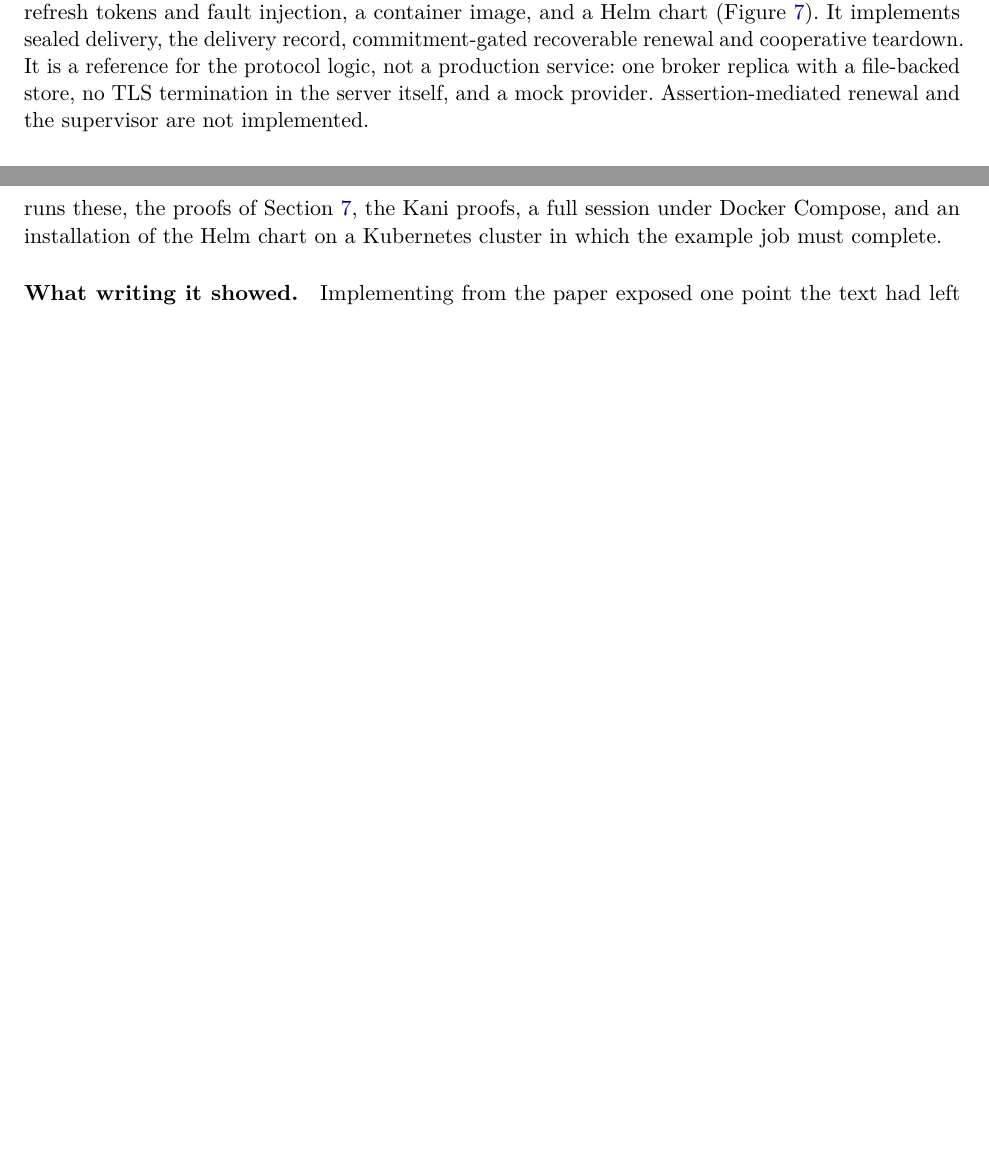
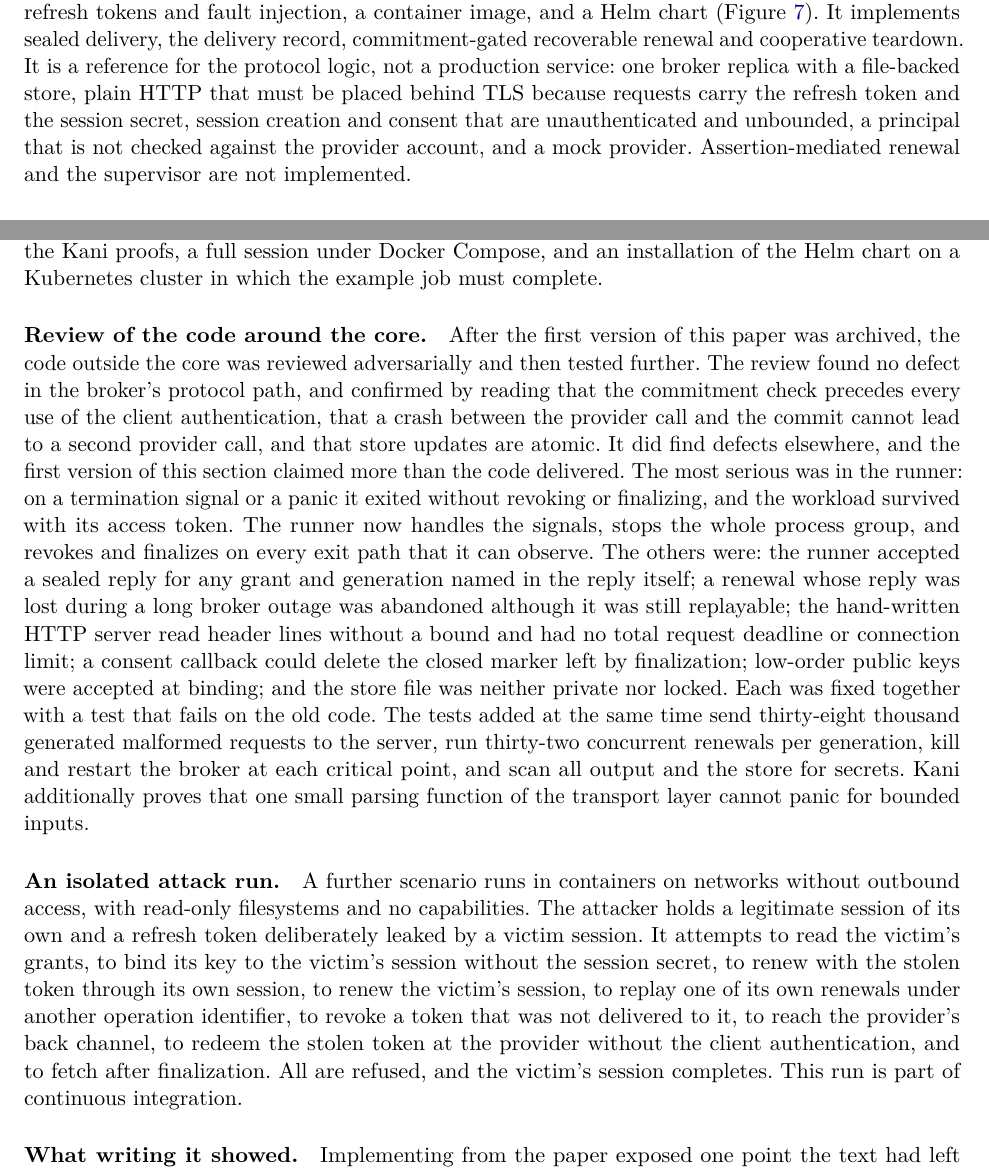
Before and after one commit to Algiras/scout-proofs, a LaTeX paper (paper/scout.tex): two parts of pages 15 and 16 of 22, joined at a grey line, cut so that both start at the same text, the shorter picture padded with empty space. Compiled offline with pdfLaTeX.

Commit message:
Paper version 2: review and hardening of the reference implementation
Co-Authored-By: Claude Fable 5.2 <noreply@anthropic.com>

```diff
--- a/paper/scout.tex
+++ b/paper/scout.tex
@@ -17,8 +17,8 @@
 
 \title{SCOUT: Split-Custody, Session-Bound Credential Renewal\\
 for Human-Authorized AI Agents}
-\author{Algimantas Krasauskas\thanks{This paper and the accompanying proofs and models are licensed under Creative Commons Attribution 4.0 International (CC BY 4.0), \url{https://creativecommons.org/licenses/by/4.0/}. They may be used, shared and adapted for any purpose, provided this paper is cited.}}
-\date{November 2026}
+\author{Algimantas Krasauskas\thanks{This paper, the proofs and the diagrams are licensed under Creative Commons Attribution 4.0 International (CC BY 4.0), \url{https://creativecommons.org/licenses/by/4.0/}; the reference implementation is licensed under Apache License 2.0. Archived, with all versions, at \url{https://doi.org/10.5281/zenodo.24568572}.}}
+\date{November 2026 (version 2)}
 
 \begin{document}
 \frenchspacing
@@ -361,7 +361,7 @@ The SMT and Lean proofs are unbounded but they are proofs about models. They ass
 
 \section{Reference Implementation and Code-Level Verification}
 \label{sec:impl}
-An open reference implementation in Rust accompanies the paper. It was written from this paper alone and comprises a broker, a runner command, a mock OAuth provider with single-use rotating refresh tokens and fault injection, a container image, and a Helm chart (Figure~\ref{fig:k8s}). It implements sealed delivery, the delivery record, commitment-gated recoverable renewal and cooperative teardown. It is a reference for the protocol logic, not a production service: one broker replica with a file-backed store, no TLS termination in the server itself, and a mock provider. Assertion-mediated renewal and the supervisor are not implemented.
+An open reference implementation in Rust accompanies the paper. It was written from this paper alone and comprises a broker, a runner command, a mock OAuth provider with single-use rotating refresh tokens and fault injection, a container image, and a Helm chart (Figure~\ref{fig:k8s}). It implements sealed delivery, the delivery record, commitment-gated recoverable renewal and cooperative teardown. It is a reference for the protocol logic, not a production service: one broker replica with a file-backed store, plain HTTP that must be placed behind TLS because requests carry the refresh token and the session secret, session creation and consent that are unauthenticated and unbounded, a principal that is not checked against the provider account, and a mock provider. Assertion-mediated renewal and the supervisor are not implemented.
 
 \begin{figure}[t]
 \centering
@@ -374,7 +374,11 @@ An open reference implementation in Rust accompanies the paper. It was written f
 
 \paragraph{Verification of the code with Kani.} Kani~\cite{kani} is a bit-precise model checker for Rust. We state the properties of Table~\ref{tab:smt} for the core and prove them inductively on the compiled code: a harness takes an arbitrary state that satisfies the invariant, applies one arbitrary event with arbitrary parameters, and asserts the invariant on the result, so the conclusion holds for any number of steps. Properties that refer to history, such as the number of provider exchanges for a generation, use ghost fields that exist only in verification builds. Fourteen harnesses cover the session properties F1--F4, the delivery properties D1--D2, the renewal properties S1--S5 and the teardown properties T1--T6; all are verified. Four deliberately broken variants of the core (no principal lock, a new request receives a new response, no commitment check, revocation of any submitted token) are compiled behind a feature flag, and Kani reports a failure for each.
 
-\paragraph{Tests of the whole service.} Kani covers the core only. The rest is tested. An exhaustive search drives the real renewal code, with the real store and an injected clock, through every sequence of begin, exchange, commit, crash, close and lapse for generations zero to two, and checks S1--S5 on each of the 266 reachable states; with the broken core it fails. End-to-end tests run broker and provider in process and cover a lost reply (the retry receives the identical ciphertext and the provider records exactly one refresh), a competing operation, a provider reply lost before commit (no later retry reaches the provider and fresh consent is required), a token of another session (rejected with no provider call), a dump of the store (no token plaintext), closure, revocation of an undelivered token, a broker restart, and supervision of the workload's process group. Continuous integration runs these, the proofs of Section~\ref{sec:eval}, the Kani proofs, a full session under Docker Compose, and an installation of the Helm chart on a Kubernetes cluster in which the example job must complete.
+\paragraph{Tests of the whole service.} Kani covers the core only. The rest is tested. An exhaustive search drives the real renewal code, with the real store and an injected clock, through every sequence of begin, exchange, commit, crash, close and lapse for generations zero to two, and checks S1--S5 on each of the 266 reachable states; with the broken core it fails. End-to-end tests run broker and provider in process and cover a lost reply (the retry receives the identical ciphertext and the provider records exactly one refresh), a competing operation, a provider reply lost before commit (no later retry reaches the provider and fresh consent is required), a token of another session (rejected with no provider call), a dump of the store (no token plaintext), closure, revocation of an undelivered token, a broker restart, and supervision of the workload's process group. Continuous integration runs these, the adversarial tests and isolated attack run described below, the proofs of Section~\ref{sec:eval}, the Kani proofs, a full session under Docker Compose, and an installation of the Helm chart on a Kubernetes cluster in which the example job must complete.
+
+\paragraph{Review of the code around the core.} After the first version of this paper was archived, the code outside the core was reviewed adversarially and then tested further. The review found no defect in the broker's protocol path, and confirmed by reading that the commitment check precedes every use of the client authentication, that a crash between the provider call and the commit cannot lead to a second provider call, and that store updates are atomic. It did find defects elsewhere, and the first version of this section claimed more than the code delivered. The most serious was in the runner: on a termination signal or a panic it exited without revoking or finalizing, and the workload survived with its access token. The runner now handles the signals, stops the whole process group, and revokes and finalizes on every exit path that it can observe. The others were: the runner accepted a sealed reply for any grant and generation named in the reply itself; a renewal whose reply was lost during a long broker outage was abandoned although it was still replayable; the hand-written HTTP server read header lines without a bound and had no total request deadline or connection limit; a consent callback could delete the closed marker left by finalization; low-order public keys were accepted at binding; and the store file was neither private nor locked. Each was fixed together with a test that fails on the old code. The tests added at the same time send thirty-eight thousand generated malformed requests to the server, run thirty-two concurrent renewals per generation, kill and restart the broker at each critical point, and scan all output and the store for secrets. Kani additionally proves that one small parsing function of the transport layer cannot panic for bounded inputs.
+
+\paragraph{An isolated attack run.} A further scenario runs in containers on networks without outbound access, with read-only filesystems and no capabilities. The attacker holds a legitimate session of its own and a refresh token deliberately leaked by a victim session. It attempts to read the victim's grants, to bind its key to the victim's session without the session secret, to renew with the stolen token through its own session, to renew the victim's session, to replay one of its own renewals under another operation identifier, to revoke a token that was not delivered to it, to reach the provider's back channel, to redeem the stolen token at the provider without the client authentication, and to fetch after finalization. All are refused, and the victim's session completes. This run is part of continuous integration.
 
 \paragraph{What writing it showed.} Implementing from the paper exposed one point the text had left open: which receipt a retry presents after the generation has advanced. The implementation accepts, for the committing operation only, the receipt of the generation that the saved reply replaced; the exhaustive search found the first attempt at this rule wrong. It also showed that a NetworkPolicy cannot separate a provider's token endpoint from its other routes on one port, so the example serves the back channel on a port of its own.
 
```
Also changed, not shown: paper/scout.pdf, paper/scout.tex (2 more changed lines).
